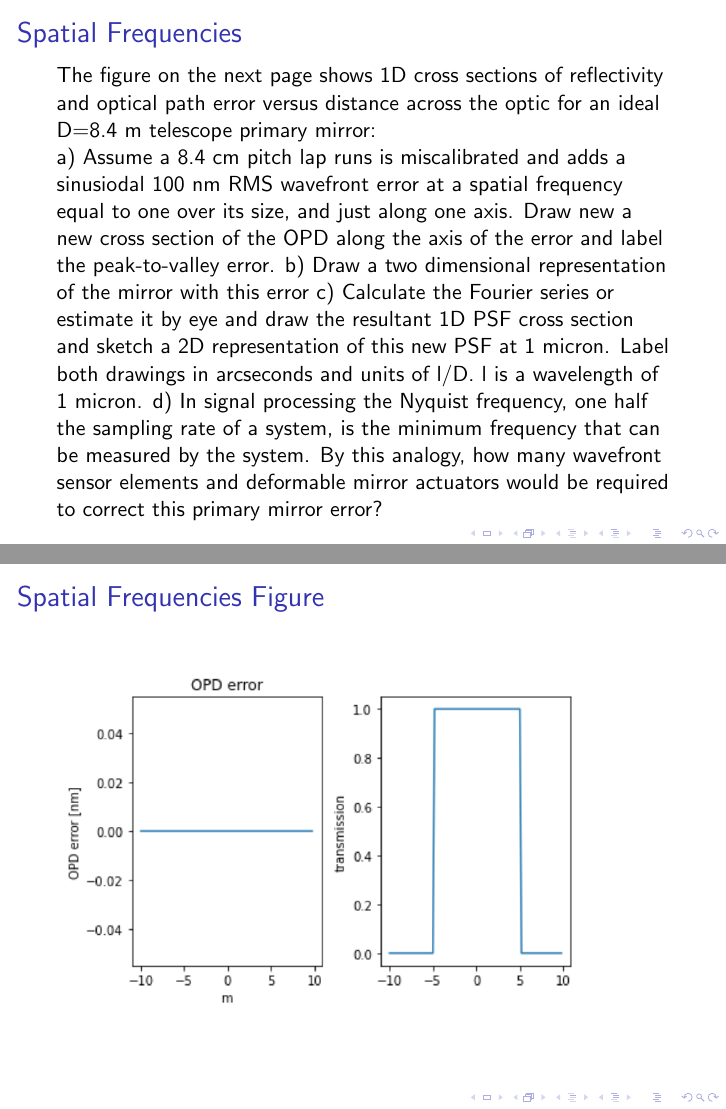
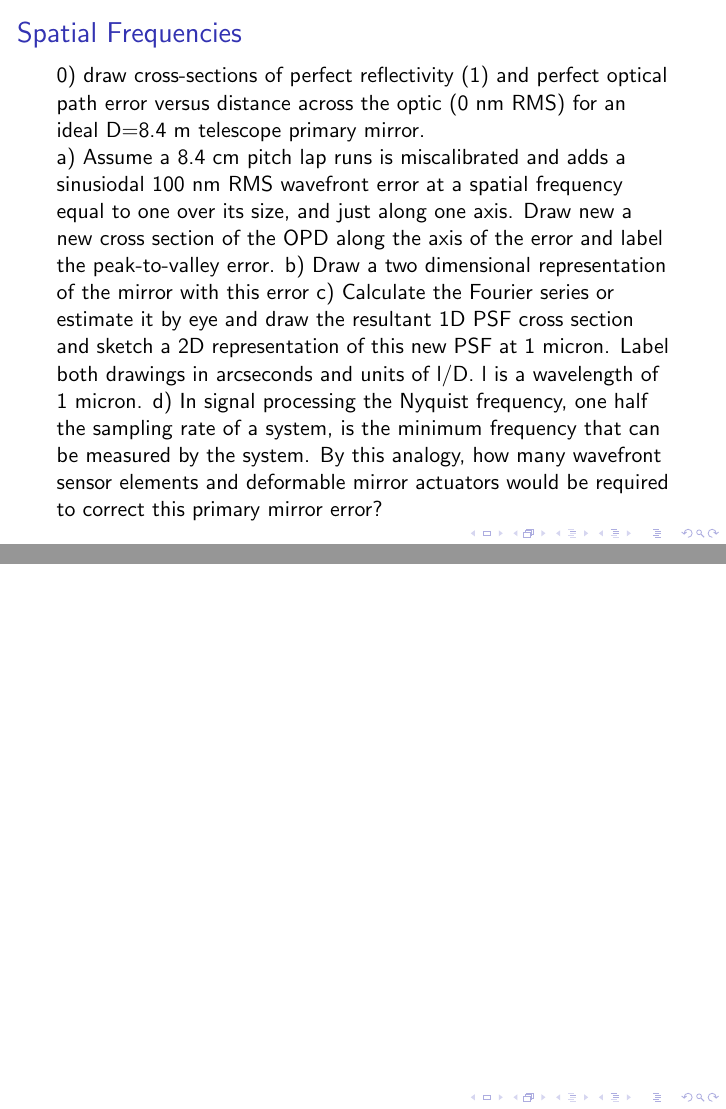
Before and after one commit to douglase/ASTR518-2022-assignments, LaTeX slides (main.tex, which reads H1.tex): pages 14 and 15 of 15, joined at a grey line. Compiled offline with pdfLaTeX.

Commit message:
Updates from Overleaf

```diff
--- a/H1.tex
+++ b/H1.tex
@@ -131,13 +131,12 @@ provides a F/15 beam, what is the focal length of these two collimators?
 
 
 \begin{frame}{Spatial Frequencies}
-The figure on the next page shows 1D cross sections of reflectivity and optical path error versus distance across the optic for an ideal D=8.4 m telescope primary mirror:
+0) draw cross-sections of perfect reflectivity  (1) and perfect optical path error versus distance across the optic (0 nm RMS) for an ideal D=8.4 m telescope primary mirror.
 
 a)	Assume a 8.4 cm pitch lap runs is miscalibrated and adds a sinusiodal 100 nm RMS wavefront error at a spatial frequency equal to one over its size, and just along one axis. Draw new a new cross section of the OPD along the axis of the error and label the peak-to-valley error.
 b)	Draw a two dimensional representation of the mirror with this error
 c)	Calculate the Fourier series or estimate it by eye and draw the resultant 1D PSF cross section and sketch a 2D representation of this new PSF at 1 micron. Label both drawings in arcseconds and units of l/D. l is a wavelength of 1 micron.
 d)	In signal processing the Nyquist frequency, one half the sampling rate of a system, is the minimum frequency that can be measured by the system. By this analogy, how many wavefront sensor elements and deformable mirror actuators would be required to correct this primary mirror error?
 \end{frame}
-\begin{frame}{Spatial Frequencies Figure}
-\includegraphics[width=0.9\textwidth]{figs/OPD_trans.png}
+\begin{frame}{}
 \end{frame}
```
